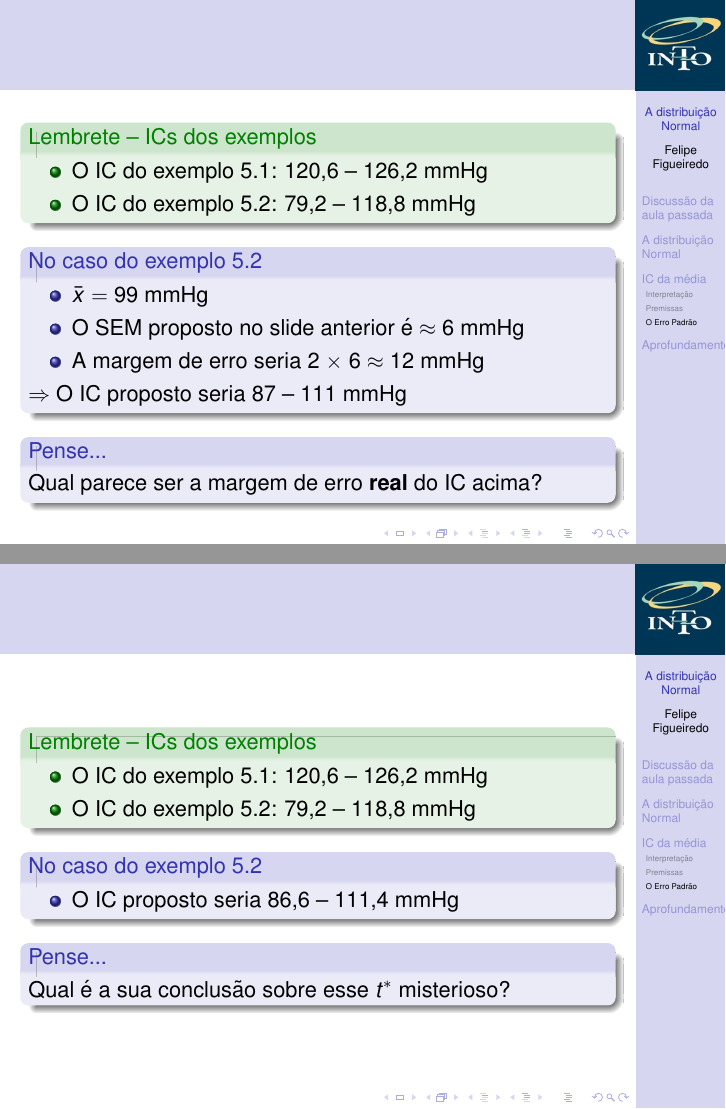
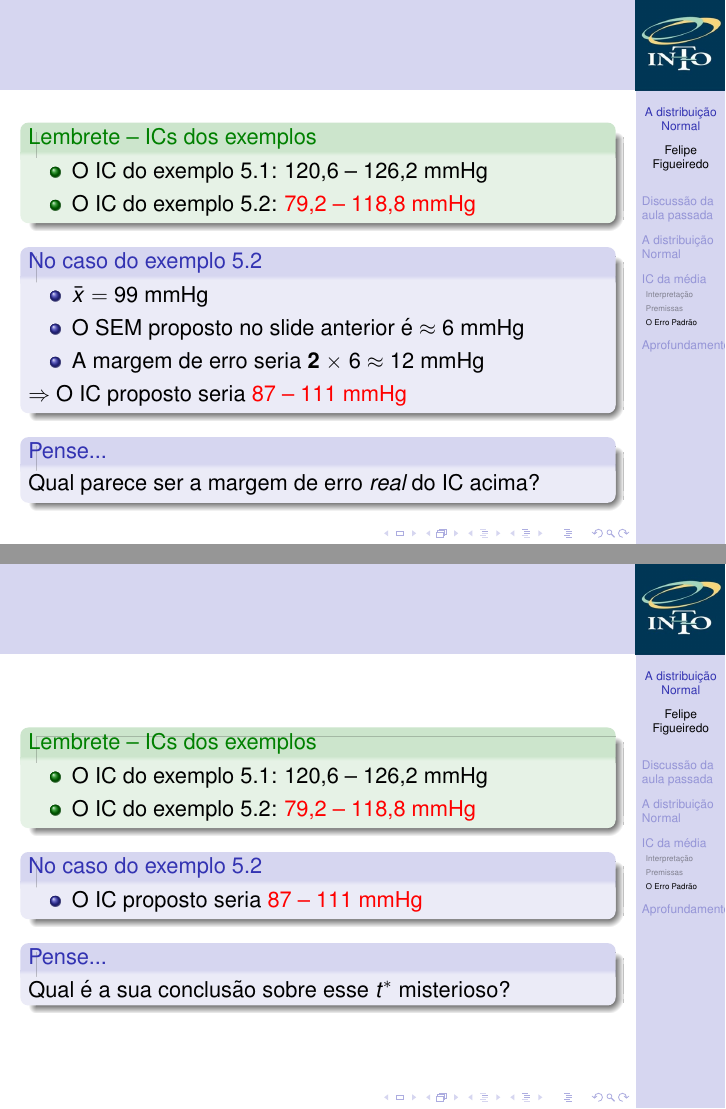
Before and after one commit to philsf/Bioestatistica, LaTeX slides (Aulas/BE-Normal-IC-cap4-5.tex): pages 41 and 42 of 44, joined at a grey line. Compiled offline with pdfLaTeX.

Commit message:
formatação de contraste

```diff
--- a/Aulas/BE-Normal-IC-cap4-5.tex
+++ b/Aulas/BE-Normal-IC-cap4-5.tex
@@ -508,19 +508,19 @@
   \begin{exampleblock}{Lembrete -- ICs dos exemplos}
     \begin{itemize}
     \item O IC do exemplo 5.1: 120,6 -- 126,2 mmHg
-    \item O IC do exemplo 5.2: 79,2 -- 118,8 mmHg
+    \item O IC do exemplo 5.2: \alert{79,2 -- 118,8 mmHg}
     \end{itemize}
   \end{exampleblock}
   \begin{block}{No caso do exemplo 5.2}
     \begin{itemize}
     \item $\bar{x} = 99$ mmHg
     \item O SEM proposto no slide anterior é $\approx$ 6 mmHg
-    \item A margem de erro seria  2 $\times $ 6 $\approx$ 12 mmHg
+    \item A margem de erro seria {\bf 2} $\times $ 6 $\approx$ 12 mmHg
     \end{itemize}
-      $\Rightarrow$ O IC proposto seria 87 -- 111 mmHg
+      $\Rightarrow$ O IC proposto seria \alert{87 -- 111 mmHg}
   \end{block}
   \begin{block}{Pense...}
-    Qual parece ser a margem de erro {\bf real} do IC acima?
+    Qual parece ser a margem de erro {\em real} do IC acima?
   \end{block}
 \end{frame}
 
@@ -528,12 +528,12 @@
   \begin{exampleblock}{Lembrete -- ICs dos exemplos}
     \begin{itemize}
     \item O IC do exemplo 5.1: 120,6 -- 126,2 mmHg
-    \item O IC do exemplo 5.2: 79,2 -- 118,8 mmHg
+    \item O IC do exemplo 5.2: \alert{79,2 -- 118,8 mmHg}
     \end{itemize}
   \end{exampleblock}
   \begin{block}{No caso do exemplo 5.2}
     \begin{itemize}
-    \item O IC proposto seria 86,6 -- 111,4 mmHg
+    \item O IC proposto seria \alert{87 -- 111 mmHg}
     \end{itemize}
   \end{block}
   \begin{block}{Pense...}
```
